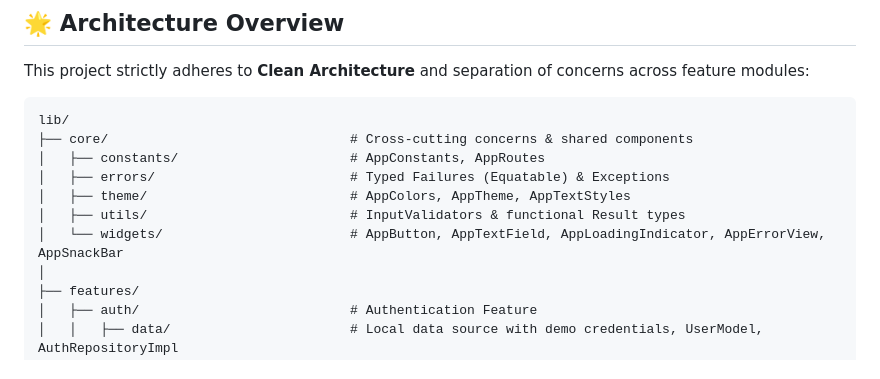
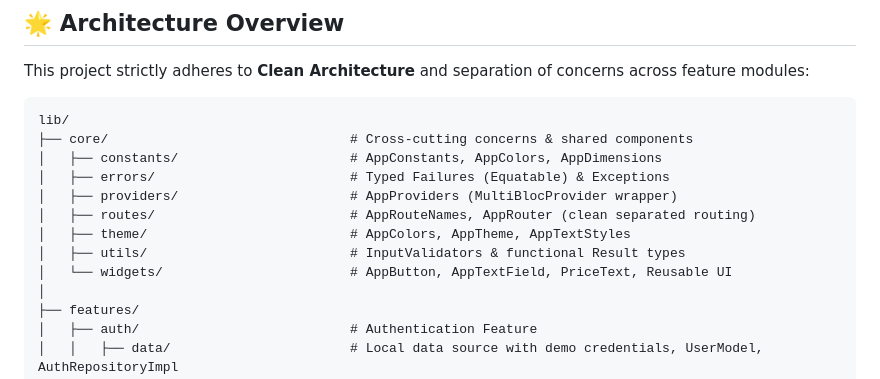
Before and after one commit to Ankesh278/EcommereTask, a Markdown page: README.md, the part around one of its changes. Rendered like a GitHub page.

````diff
--- a/README.md
+++ b/README.md
@@ -11,11 +11,13 @@ This project strictly adheres to **Clean Architecture** and separation of concer
 ```text
 lib/
 ├── core/                               # Cross-cutting concerns & shared components
-│   ├── constants/                      # AppConstants, AppRoutes
+│   ├── constants/                      # AppConstants, AppColors, AppDimensions
 │   ├── errors/                         # Typed Failures (Equatable) & Exceptions
+│   ├── providers/                      # AppProviders (MultiBlocProvider wrapper)
+│   ├── routes/                         # AppRouteNames, AppRouter (clean separated routing)
 │   ├── theme/                          # AppColors, AppTheme, AppTextStyles
 │   ├── utils/                          # InputValidators & functional Result types
-│   └── widgets/                        # AppButton, AppTextField, AppLoadingIndicator, AppErrorView, AppSnackBar
+│   └── widgets/                        # AppButton, AppTextField, PriceText, Reusable UI
 │
 ├── features/
 │   ├── auth/                           # Authentication Feature
````
Also changed, not shown: other parts of README.md (+10 -31 lines).
